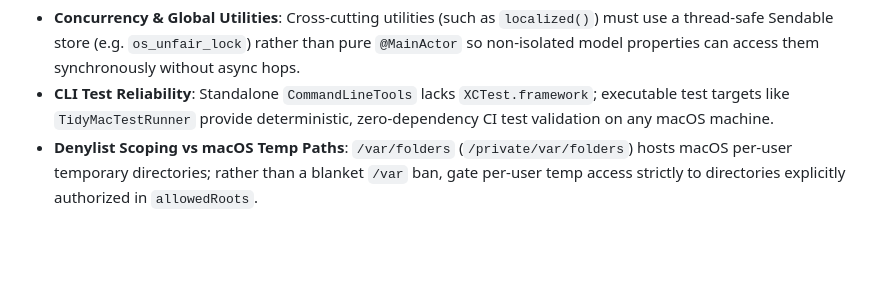
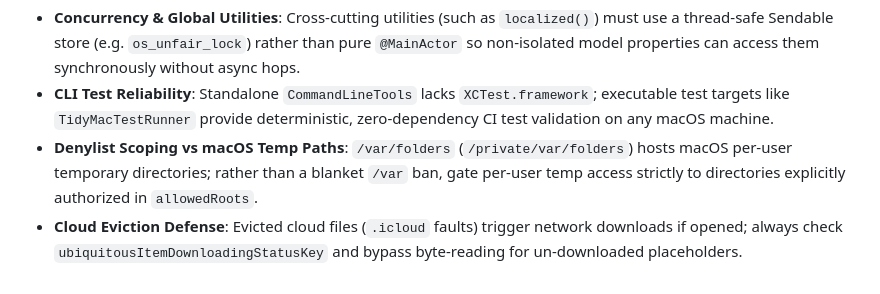
Before and after one commit to shrividyaramesh-coder/DeclutterMac, a Markdown page: AGENTS.md, the part around the change. Rendered like a GitHub page; blank space fills up the shorter version.

Commit message:
docs(compound): record cloud placeholder eviction handling (Task 3)

```diff
--- a/AGENTS.md
+++ b/AGENTS.md
@@ -96,3 +96,4 @@ At the conclusion of each work unit or whenever a non-obvious bug or edge case i
 - **Concurrency & Global Utilities**: Cross-cutting utilities (such as `localized()`) must use a thread-safe Sendable store (e.g. `os_unfair_lock`) rather than pure `@MainActor` so non-isolated model properties can access them synchronously without async hops.
 - **CLI Test Reliability**: Standalone `CommandLineTools` lacks `XCTest.framework`; executable test targets like `TidyMacTestRunner` provide deterministic, zero-dependency CI test validation on any macOS machine.
 - **Denylist Scoping vs macOS Temp Paths**: `/var/folders` (`/private/var/folders`) hosts macOS per-user temporary directories; rather than a blanket `/var` ban, gate per-user temp access strictly to directories explicitly authorized in `allowedRoots`.
+- **Cloud Eviction Defense**: Evicted cloud files (`.icloud` faults) trigger network downloads if opened; always check `ubiquitousItemDownloadingStatusKey` and bypass byte-reading for un-downloaded placeholders.
```
Also changed, not shown: docs/solutions/cloud-placeholder-eviction-handling.md (added, +24 -0 lines).
